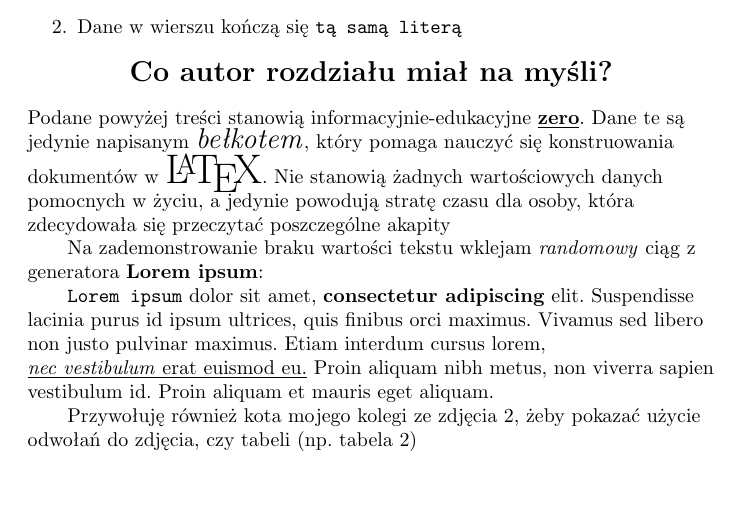
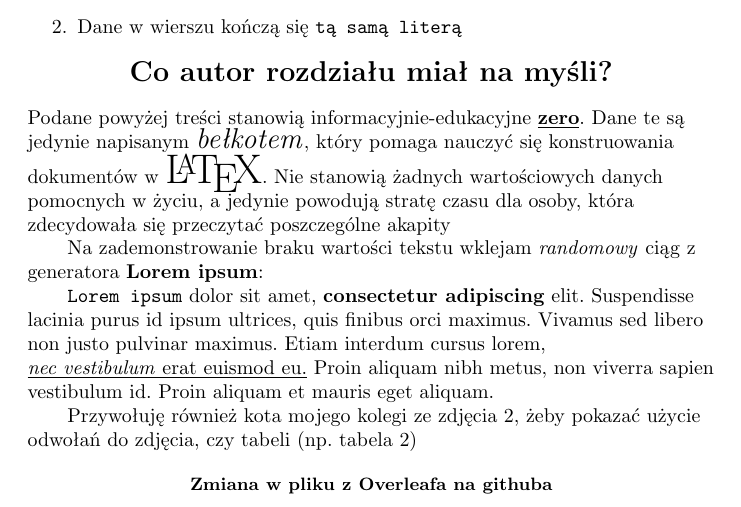
Before and after one commit to 2024-2025-AGH-Wstep-do-Informatyki/Gents.-latex, a LaTeX document (Gents.tex, which reads chapters/Szymon_Kasperek.tex): part of page 5 of 7, cut so that both start at the same text. Compiled offline with pdfLaTeX.

Commit message:
Update from Overleaf

```diff
--- a/chapters/Szymon_Kasperek.tex
+++ b/chapters/Szymon_Kasperek.tex
@@ -57,3 +57,4 @@ Na zademonstrowanie braku wartości tekstu wklejam \emph{randomowy} ciąg z gene
 \par
 Przywołuję również kota mojego kolegi ze zdjęcia~\ref{fig:finek}, żeby pokazać użycie odwołań do zdjęcia, czy tabeli (np. tabela~\ref{tab:table_SK})
 \end{flushleft}
+\centerline{\begin{small} \textbf{Zmiana w pliku z Overleafa na githuba} \end{small}}
```
